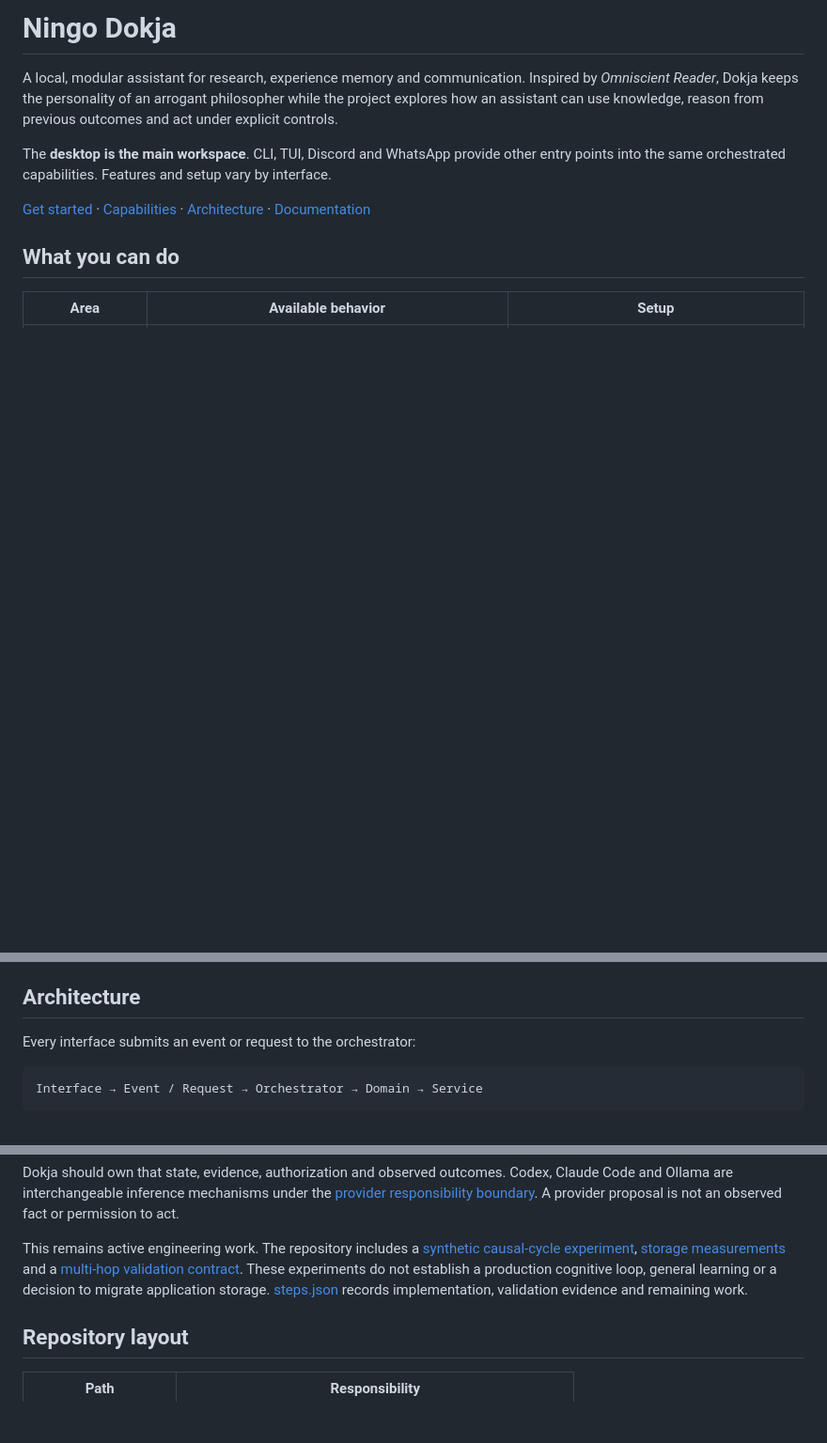
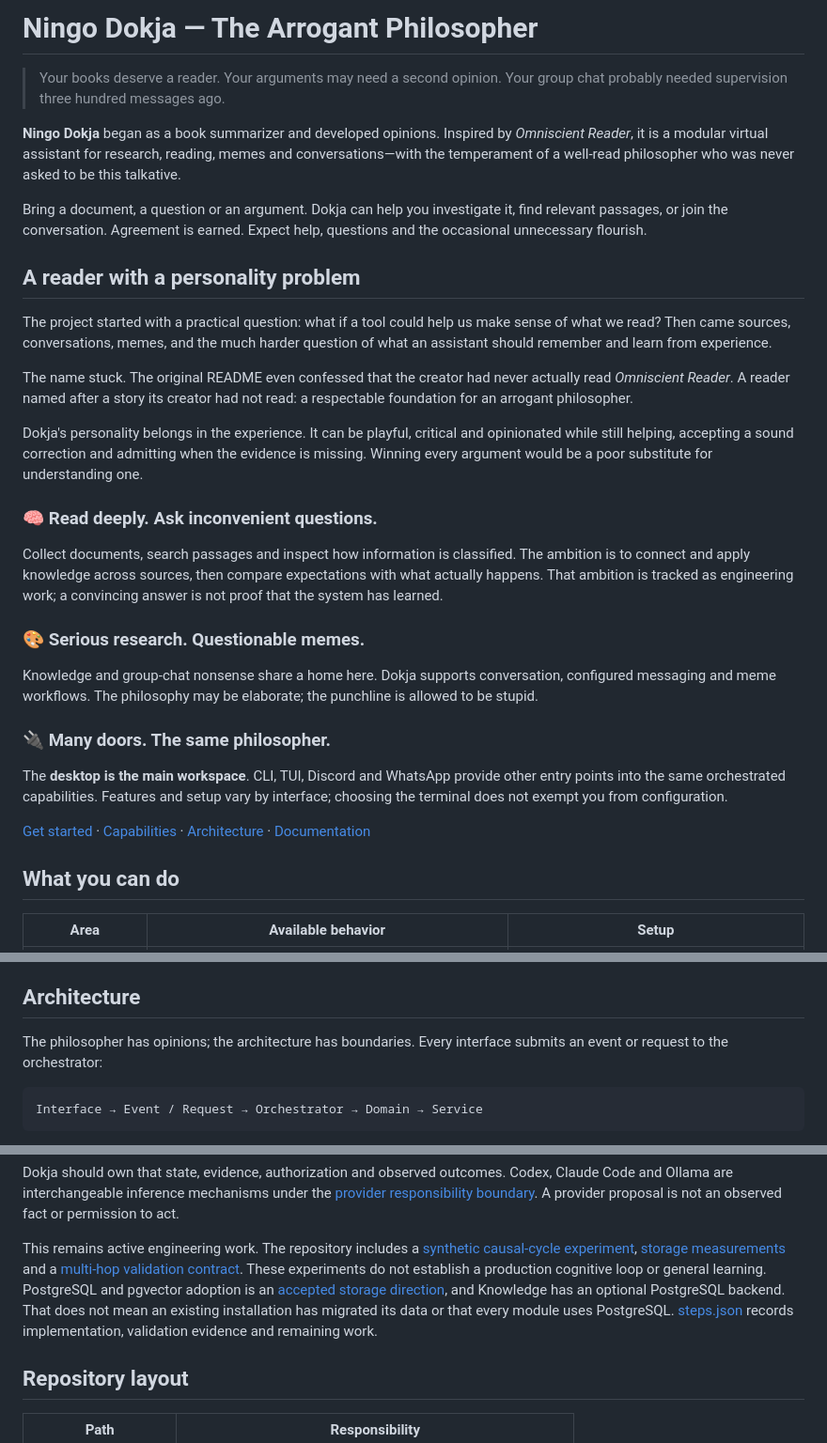
Before and after one commit to edvardsanta/NingoDokja, a Markdown page: README.md, 3 parts joined by grey strips. Shown at 94% size. GitHub-like rendering; blank space fills up the shorter version.

Commit message:
docs(readme): restore the philosopher's personality
Bring back the reader origin story, humor and opinionated voice while
keeping the workspace guide and concrete capability boundaries.

Update the stale storage direction paragraph against current main.

````diff
--- a/README.md
+++ b/README.md
@@ -1,13 +1,50 @@
-# Ningo Dokja
+# Ningo Dokja — The Arrogant Philosopher
 
-A local, modular assistant for research, experience memory and communication.
-Inspired by *Omniscient Reader*, Dokja keeps the personality of an arrogant
-philosopher while the project explores how an assistant can use knowledge,
-reason from previous outcomes and act under explicit controls.
+> Your books deserve a reader. Your arguments may need a second opinion.
+> Your group chat probably needed supervision three hundred messages ago.
 
-The **desktop is the main workspace**. CLI, TUI, Discord and WhatsApp
-provide other entry points into the same orchestrated capabilities. Features
-and setup vary by interface.
+**Ningo Dokja** began as a book summarizer and developed opinions. Inspired by
+*Omniscient Reader*, it is a modular virtual assistant for research, reading,
+memes and conversations—with the temperament of a well-read philosopher who
+was never asked to be this talkative.
+
+Bring a document, a question or an argument. Dokja can help you investigate it,
+find relevant passages, or join the conversation. Agreement is earned.
+Expect help, questions and the occasional unnecessary flourish.
+
+## A reader with a personality problem
+
+The project started with a practical question: what if a tool could help us make
+sense of what we read? Then came sources, conversations, memes, and the much
+harder question of what an assistant should remember and learn from experience.
+
+The name stuck. The original README even confessed that the creator had never
+actually read *Omniscient Reader*. A reader named after a story its creator had
+not read: a respectable foundation for an arrogant philosopher.
+
+Dokja's personality belongs in the experience. It can be playful, critical and
+opinionated while still helping, accepting a sound correction and admitting when
+the evidence is missing. Winning every argument would be a poor substitute for
+understanding one.
+
+### 🧠 Read deeply. Ask inconvenient questions.
+
+Collect documents, search passages and inspect how information is classified.
+The ambition is to connect and apply knowledge across sources, then compare
+expectations with what actually happens. That ambition is tracked as engineering
+work; a convincing answer is not proof that the system has learned.
+
+### 🎨 Serious research. Questionable memes.
+
+Knowledge and group-chat nonsense share a home here. Dokja supports conversation,
+configured messaging and meme workflows. The philosophy may be elaborate; the
+punchline is allowed to be stupid.
+
+### 🔌 Many doors. The same philosopher.
+
+The **desktop is the main workspace**. CLI, TUI, Discord and WhatsApp provide
+other entry points into the same orchestrated capabilities. Features and setup
+vary by interface; choosing the terminal does not exempt you from configuration.
 
 [Get started](#get-started) · [Capabilities](#what-you-can-do) ·
 [Architecture](#architecture) · [Documentation](#documentation)
@@ -100,7 +137,8 @@ local lite stack.
 
 ## Architecture
 
-Every interface submits an event or request to the orchestrator:
+The philosopher has opinions; the architecture has boundaries. Every interface
+submits an event or request to the orchestrator:
 
 ```text
 Interface → Event / Request → Orchestrator → Domain → Service
@@ -141,9 +179,12 @@ This remains active engineering work. The repository includes a
 [synthetic causal-cycle experiment](dokja_docs/cognitive-cycle-experiment.md),
 [storage measurements](dokja_docs/step-10-storage-spike.md) and a
 [multi-hop validation contract](dokja_docs/step-10-multihop.md). These experiments
-do not establish a production cognitive loop, general learning or a decision to
-migrate application storage. [steps.json](steps.json) records implementation,
-validation evidence and remaining work.
+do not establish a production cognitive loop or general learning. PostgreSQL and
+pgvector adoption is an [accepted storage direction](dokja_docs/decisions/0014-application-postgres-adoption.md),
+and Knowledge has an optional PostgreSQL backend. That does not mean an existing
+installation has migrated its data or that every module uses PostgreSQL.
+[steps.json](steps.json) records implementation, validation evidence and remaining
+work.
 
 ## Repository layout
 
````
Also changed, not shown: other parts of README.md (+2 -1 lines).
